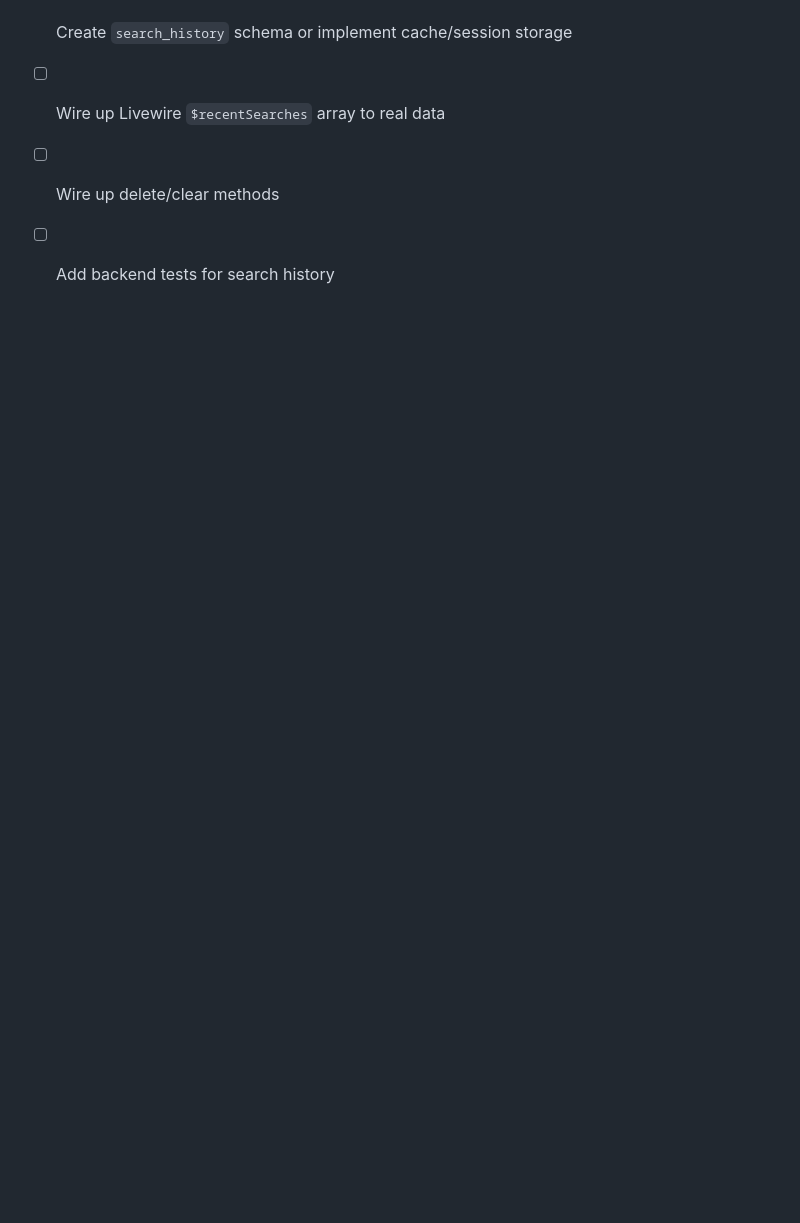
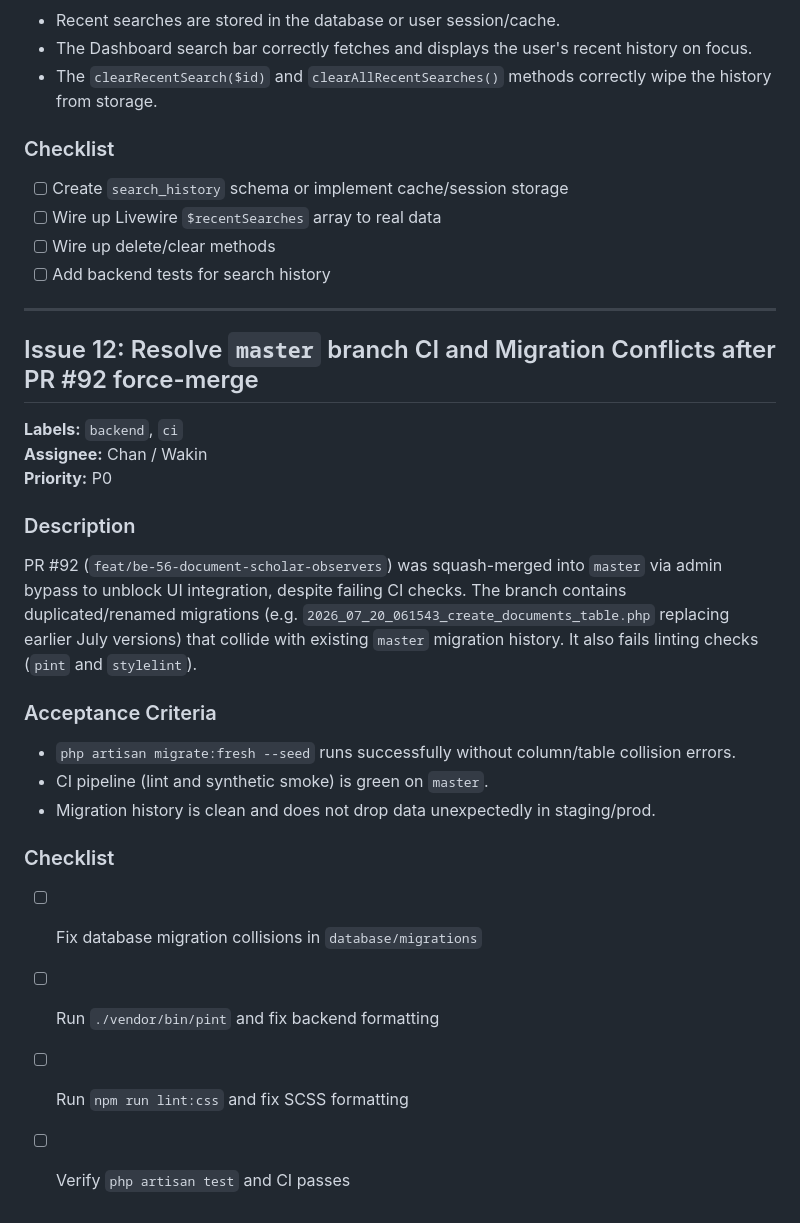
Before and after one commit to xxch4nnn/DOST-S-T-SECTION-PROJECT, a Markdown page: planning/HANDOFF_GITHUB_ISSUES.md, the part around the change. Rendered like a GitHub page; blank space fills up the shorter version.

Commit message:
chore(docs): update handoff issues and changelog post PR #92

```diff
--- a/planning/HANDOFF_GITHUB_ISSUES.md
+++ b/planning/HANDOFF_GITHUB_ISSUES.md
@@ -279,3 +279,25 @@ The frontend UI and Livewire wireframing for the "Recent Searches" dropdown in t
 - [ ] Wire up Livewire `$recentSearches` array to real data
 - [ ] Wire up delete/clear methods
 - [ ] Add backend tests for search history
+
+---
+
+## Issue 12: Resolve `master` branch CI and Migration Conflicts after PR #92 force-merge
+
+**Labels:** `backend`, `ci`
+**Assignee:** Chan / Wakin
+**Priority:** P0
+
+### Description
+PR #92 (`feat/be-56-document-scholar-observers`) was squash-merged into `master` via admin bypass to unblock UI integration, despite failing CI checks. The branch contains duplicated/renamed migrations (e.g. `2026_07_20_061543_create_documents_table.php` replacing earlier July versions) that collide with existing `master` migration history. It also fails linting checks (`pint` and `stylelint`).
+
+### Acceptance Criteria
+- `php artisan migrate:fresh --seed` runs successfully without column/table collision errors.
+- CI pipeline (lint and synthetic smoke) is green on `master`.
+- Migration history is clean and does not drop data unexpectedly in staging/prod.
+
+### Checklist
+- [ ] Fix database migration collisions in `database/migrations`
+- [ ] Run `./vendor/bin/pint` and fix backend formatting
+- [ ] Run `npm run lint:css` and fix SCSS formatting
+- [ ] Verify `php artisan test` and CI passes
```
Also changed, not shown: planning/AGENTIC_CHANGELOG.md (+11 -2 lines).
